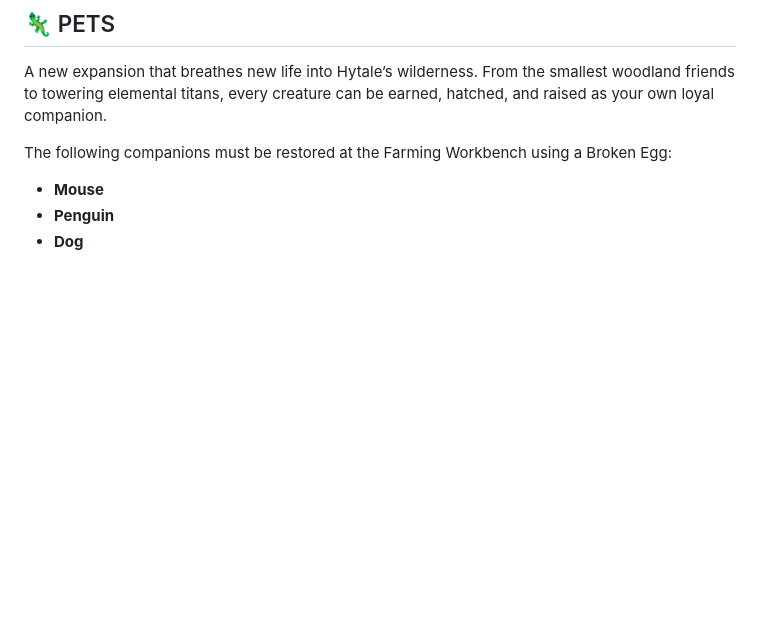
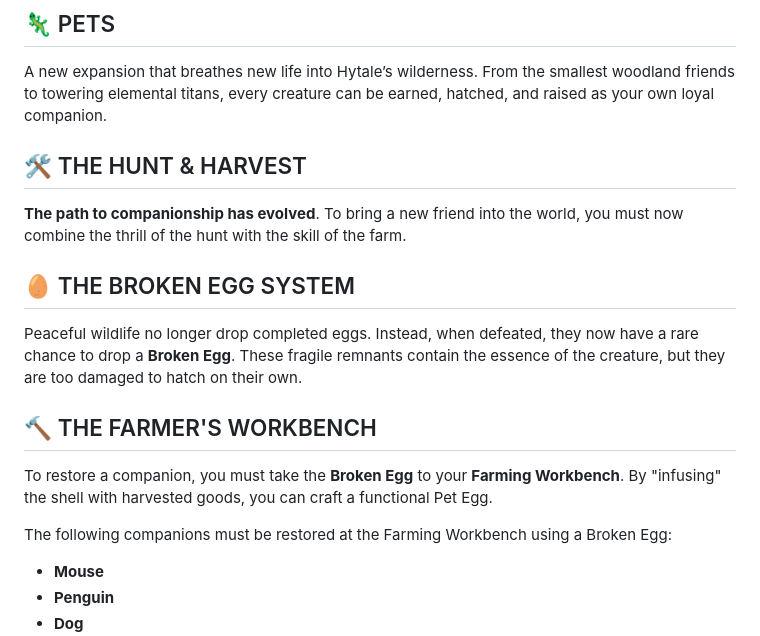
Before and after one commit to TeamAOF/Hytopia, a Markdown page: Server_Updates.md, the part around the change. Rendered like a GitHub page; blank space fills up the shorter version.

Commit message:
Added pets info

```diff
--- a/Server_Updates.md
+++ b/Server_Updates.md
@@ -13,6 +13,15 @@
 
 ## :lizard: PETS
 A new expansion that breathes new life into Hytale’s wilderness. From the smallest woodland friends to towering elemental titans, every creature can be earned, hatched, and raised as your own loyal companion.
+
+## 🛠️ THE HUNT & HARVEST
+**The path to companionship has evolved**. To bring a new friend into the world, you must now combine the thrill of the hunt with the skill of the farm.
+
+## 🥚 THE BROKEN EGG SYSTEM
+Peaceful wildlife no longer drop completed eggs. Instead, when defeated, they now have a rare chance to drop a **Broken Egg**. These fragile remnants contain the essence of the creature, but they are too damaged to hatch on their own.
+
+## 🔨 THE FARMER'S WORKBENCH
+To restore a companion, you must take the **Broken Egg** to your **Farming Workbench**. By "infusing" the shell with harvested goods, you can craft a functional Pet Egg.
 
 The following companions must be restored at the Farming Workbench using a Broken Egg:
 
```
